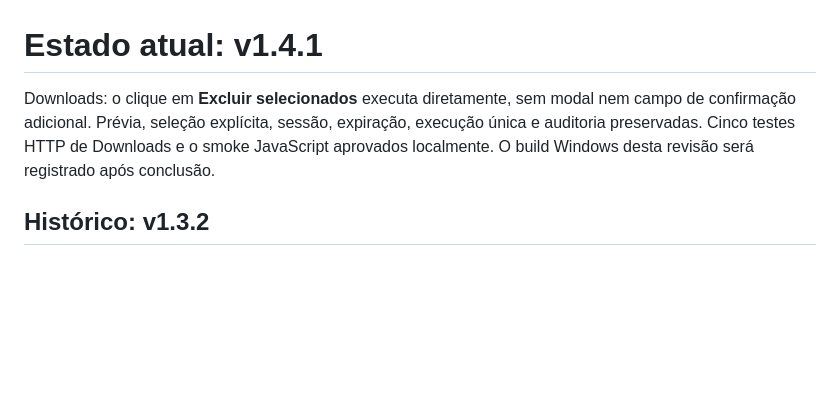
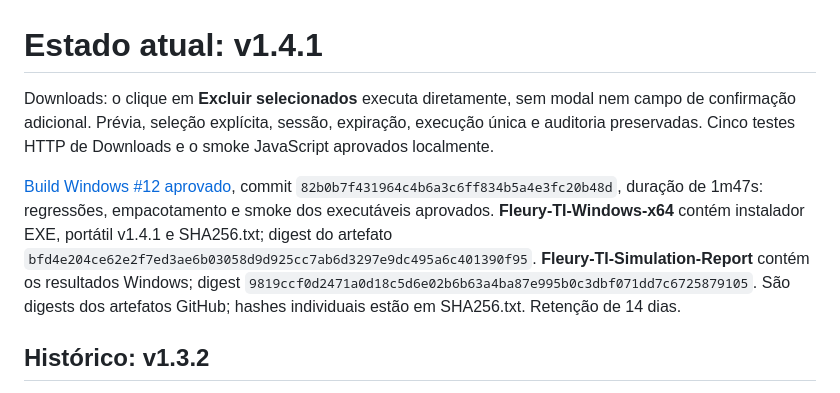
Before and after one commit to zeromage94-del/fleury-ti-control-center, a Markdown page: docs/STATUS.md, the part around the change. GitHub-like rendering; blank space fills up the shorter version.

Commit message:
docs: record successful v1.4.1 build without Downloads confirmation

```diff
--- a/docs/STATUS.md
+++ b/docs/STATUS.md
@@ -1,6 +1,8 @@
 # Estado atual: v1.4.1
 
-Downloads: o clique em **Excluir selecionados** executa diretamente, sem modal nem campo de confirmação adicional. Prévia, seleção explícita, sessão, expiração, execução única e auditoria preservadas. Cinco testes HTTP de Downloads e o smoke JavaScript aprovados localmente. O build Windows desta revisão será registrado após conclusão.
+Downloads: o clique em **Excluir selecionados** executa diretamente, sem modal nem campo de confirmação adicional. Prévia, seleção explícita, sessão, expiração, execução única e auditoria preservadas. Cinco testes HTTP de Downloads e o smoke JavaScript aprovados localmente.
+
+[Build Windows #12 aprovado](https://github.com/zeromage94-del/fleury-ti-control-center/actions/runs/40219296138), commit `82b0b7f431964c4b6a3c6ff834b5a4e3fc20b48d`, duração de 1m47s: regressões, empacotamento e smoke dos executáveis aprovados. **Fleury-TI-Windows-x64** contém instalador EXE, portátil v1.4.1 e SHA256.txt; digest do artefato `bfd4e204ce62e2f7ed3ae6b03058d9d925cc7ab6d3297e9dc495a6c401390f95`. **Fleury-TI-Simulation-Report** contém os resultados Windows; digest `9819ccf0d2471a0d18c5d6e02b6b63a4ba87e995b0c3dbf071dd7c6725879105`. São digests dos artefatos GitHub; hashes individuais estão em SHA256.txt. Retenção de 14 dias.
 
 ## Histórico: v1.3.2
 
```
